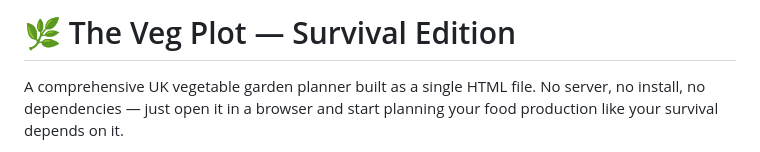
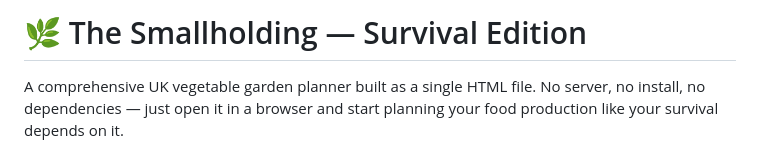
Before and after one commit to majestic10110/survival_veg_planner, a Markdown page: README.md, the part around the change. Rendered like a GitHub page.

Commit message:
Rename project from 'The Veg Plot' to 'The Smallholding'

```diff
--- a/README.md
+++ b/README.md
@@ -1,4 +1,4 @@
-# 🌿 The Veg Plot — Survival Edition
+# 🌿 The Smallholding — Survival Edition
 
 A comprehensive UK vegetable garden planner built as a single HTML file. No server, no install, no dependencies — just open it in a browser and start planning your food production like your survival depends on it.
 
```
